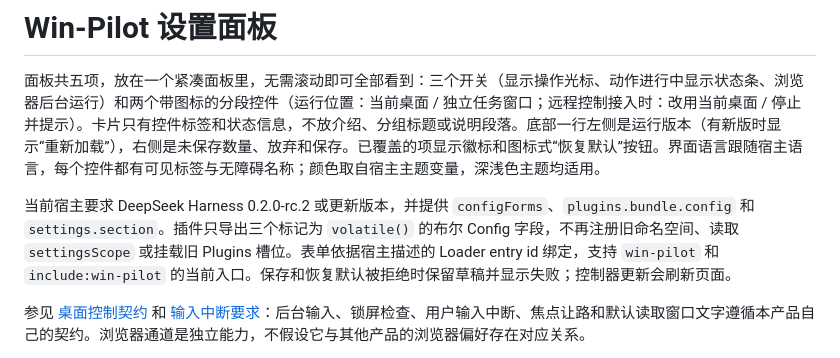
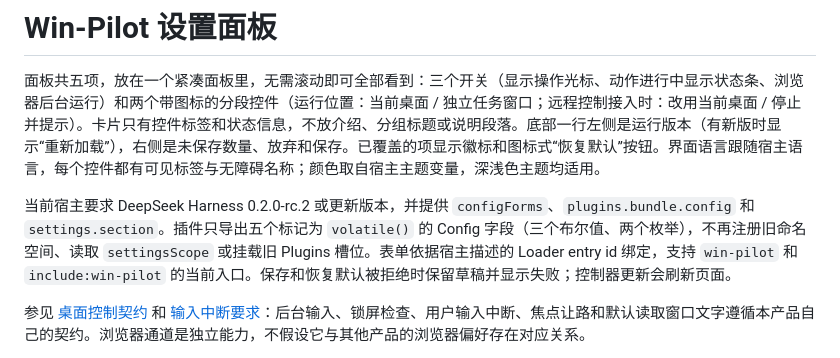
Before and after one commit to JeremyWangCY/win-pilot, a Markdown page: docs/settings-panel.md, the part around the change. Rendered like a GitHub page.

```diff
--- a/docs/settings-panel.md
+++ b/docs/settings-panel.md
@@ -2,7 +2,7 @@
 
 面板共五项，放在一个紧凑面板里，无需滚动即可全部看到：三个开关（显示操作光标、动作进行中显示状态条、浏览器后台运行）和两个带图标的分段控件（运行位置：当前桌面 / 独立任务窗口；远程控制接入时：改用当前桌面 / 停止并提示）。卡片只有控件标签和状态信息，不放介绍、分组标题或说明段落。底部一行左侧是运行版本（有新版时显示“重新加载”），右侧是未保存数量、放弃和保存。已覆盖的项显示徽标和图标式“恢复默认”按钮。界面语言跟随宿主语言，每个控件都有可见标签与无障碍名称；颜色取自宿主主题变量，深浅色主题均适用。
 
-当前宿主要求 DeepSeek Harness 0.2.0-rc.2 或更新版本，并提供 `configForms`、`plugins.bundle.config` 和 `settings.section`。插件只导出三个标记为 `volatile()` 的布尔 Config 字段，不再注册旧命名空间、读取 `settingsScope` 或挂载旧 Plugins 槽位。表单依据宿主描述的 Loader entry id 绑定，支持 `win-pilot` 和 `include:win-pilot` 的当前入口。保存和恢复默认被拒绝时保留草稿并显示失败；控制器更新会刷新页面。
+当前宿主要求 DeepSeek Harness 0.2.0-rc.2 或更新版本，并提供 `configForms`、`plugins.bundle.config` 和 `settings.section`。插件只导出五个标记为 `volatile()` 的 Config 字段（三个布尔值、两个枚举），不再注册旧命名空间、读取 `settingsScope` 或挂载旧 Plugins 槽位。表单依据宿主描述的 Loader entry id 绑定，支持 `win-pilot` 和 `include:win-pilot` 的当前入口。保存和恢复默认被拒绝时保留草稿并显示失败；控制器更新会刷新页面。
 
 参见 [桌面控制契约](desktop-control-contract.md) 和 [输入中断要求](input-interruption.md)：后台输入、锁屏检查、用户输入中断、焦点让路和默认读取窗口文字遵循本产品自己的契约。浏览器通道是独立能力，不假设它与其他产品的浏览器偏好存在对应关系。
 
```
Also changed, not shown: README.md (+5 -2 lines), README.zh.md (+5 -2 lines), docs/images/social-preview.png.
